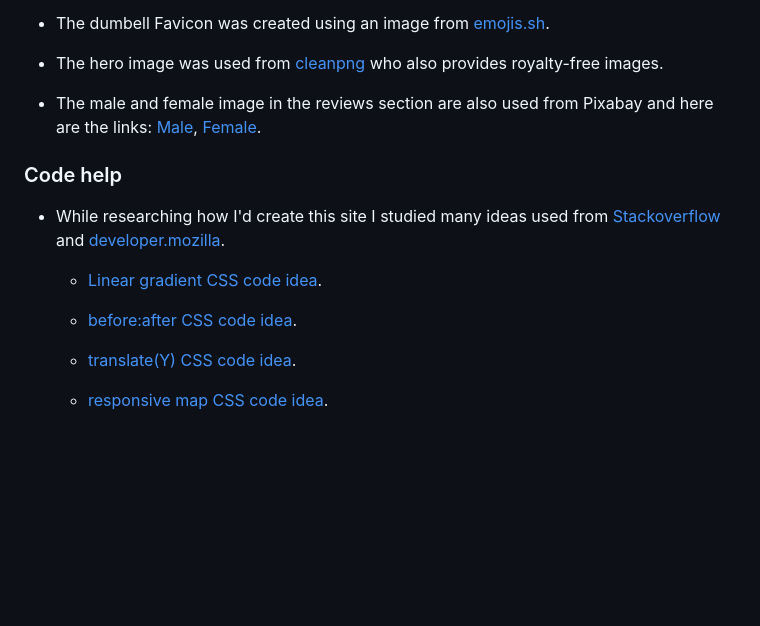
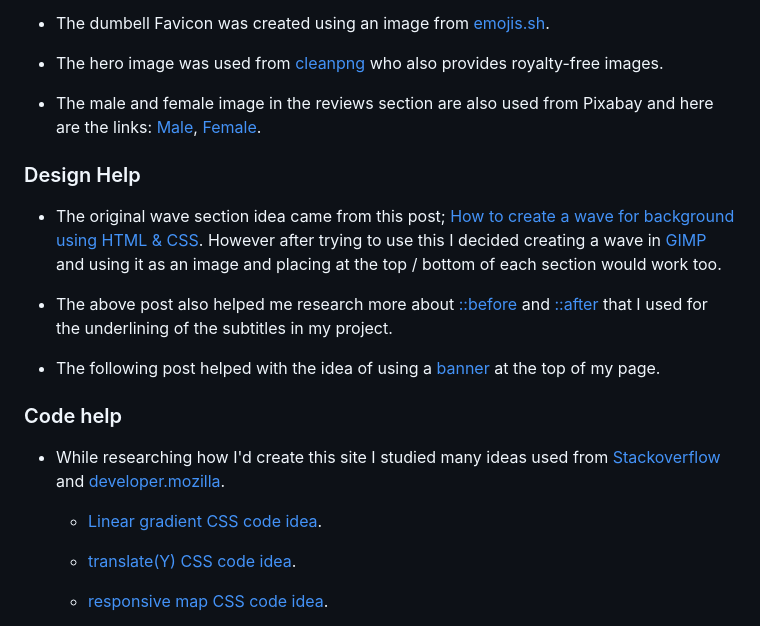
Before and after one commit to P-G1977/Pure-Lift-Gyms, a Markdown page: README.md, the part around the change. Rendered like a GitHub page; blank space fills up the shorter version.

Commit message:
added design help credits to my readme

```diff
--- a/README.md
+++ b/README.md
@@ -305,13 +305,20 @@ The Wireframes have the full Navigation Bar on the Desktop and Tablet and a coll
 
 * The male and female image in the reviews section are also used from Pixabay and here are the links: [Male](https://pixabay.com/photos/portrait-people-adult-man-face-3353699/), [Female](https://pixabay.com/photos/woman-portrait-model-smile-smiling-657753/).
 
+### Design Help
+
+* The original wave section idea came from this post; [How to create a wave for background using HTML & CSS](https://www.geeksforgeeks.org/how-to-create-a-wave-image-for-a-background-using-html-and-css/). However after trying to use this I decided creating a wave in [GIMP](https://www.gimp.org/about/) and using it as an image and placing at the top / bottom of each section would work too.
+
+* The above post also helped me research more about [::before](https://www.geeksforgeeks.org/css-before-selector/) and [::after](https://www.geeksforgeeks.org/css-after-selector/) that I used for the underlining of the subtitles in my project.
+
+* The following post helped with the idea of using a [banner](https://www.quora.com/How-can-I-make-a-banner-in-HTML-using-the-div-tag) at the top of my page.
+
+
 ### Code help
 
 * While researching how I'd create this site I studied many ideas used from [Stackoverflow](https://stackoverflow.com/) and [developer.mozilla](https://developer.mozilla.org/en-US/).
 
     * [Linear gradient CSS code idea](https://developer.mozilla.org/en-US/docs/Web/CSS/gradient/linear-gradient).
-
-    * [before:after CSS code idea](https://stackoverflow.com/questions/22352618/css-before-after-content-with-title).
 
     * [translate(Y) CSS code idea](https://stackoverflow.com/questions/15317020/css3-translate-out-of-screen).
 
```
